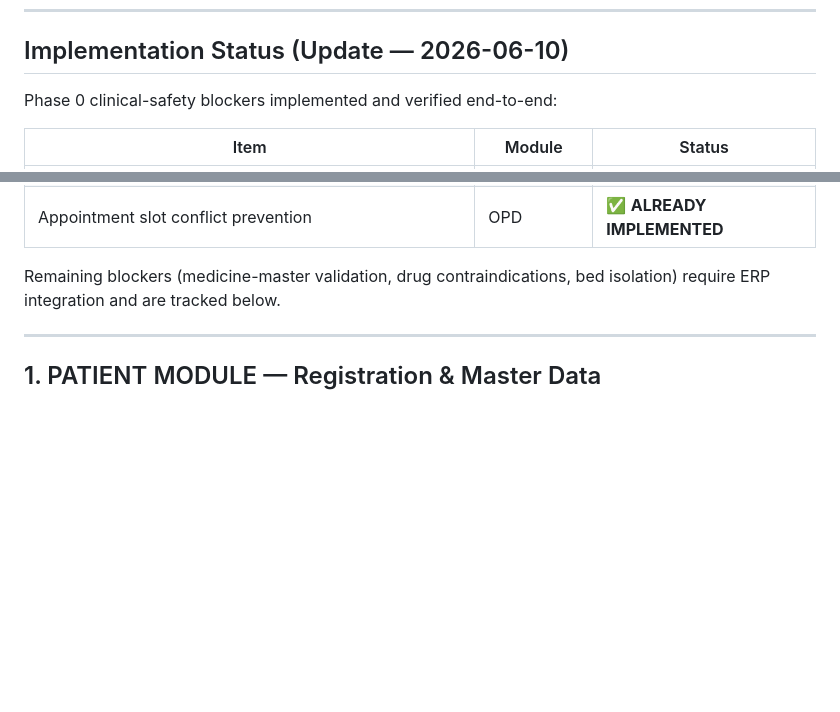
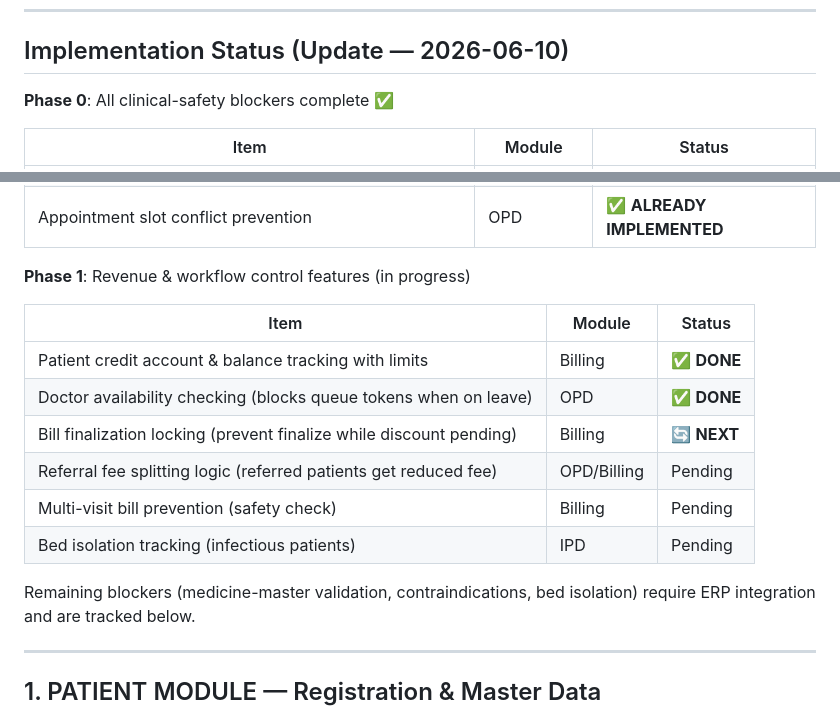
Before and after one commit to DileepJexpert/katixo-hospital-os, a Markdown page: WORKFLOW_VALIDATION_REPORT.md, 2 parts joined by grey strips. GitHub-like rendering; blank space fills up the shorter version.

Commit message:
Update validation report with Phase 1 implementation progress

```diff
--- a/WORKFLOW_VALIDATION_REPORT.md
+++ b/WORKFLOW_VALIDATION_REPORT.md
@@ -8,7 +8,7 @@
 
 ## Implementation Status (Update — 2026-06-10)
 
-Phase 0 clinical-safety blockers implemented and verified end-to-end:
+**Phase 0**: All clinical-safety blockers complete ✅
 
 | Item | Module | Status |
 |------|--------|--------|
@@ -20,7 +20,18 @@ Phase 0 clinical-safety blockers implemented and verified end-to-end:
 | Patient identifier types (Aadhar, Passport, PAN, etc.) with verification | Patient | ✅ **ALREADY IMPLEMENTED** |
 | Appointment slot conflict prevention | OPD | ✅ **ALREADY IMPLEMENTED** |
 
-Remaining blockers (medicine-master validation, drug contraindications, bed isolation)
+**Phase 1**: Revenue & workflow control features (in progress)
+
+| Item | Module | Status |
+|------|--------|--------|
+| Patient credit account & balance tracking with limits | Billing | ✅ **DONE** |
+| Doctor availability checking (blocks queue tokens when on leave) | OPD | ✅ **DONE** |
+| Bill finalization locking (prevent finalize while discount pending) | Billing | 🔄 **NEXT** |
+| Referral fee splitting logic (referred patients get reduced fee) | OPD/Billing | Pending |
+| Multi-visit bill prevention (safety check) | Billing | Pending |
+| Bed isolation tracking (infectious patients) | IPD | Pending |
+
+Remaining blockers (medicine-master validation, contraindications, bed isolation)
 require ERP integration and are tracked below.
 
 ---
```
